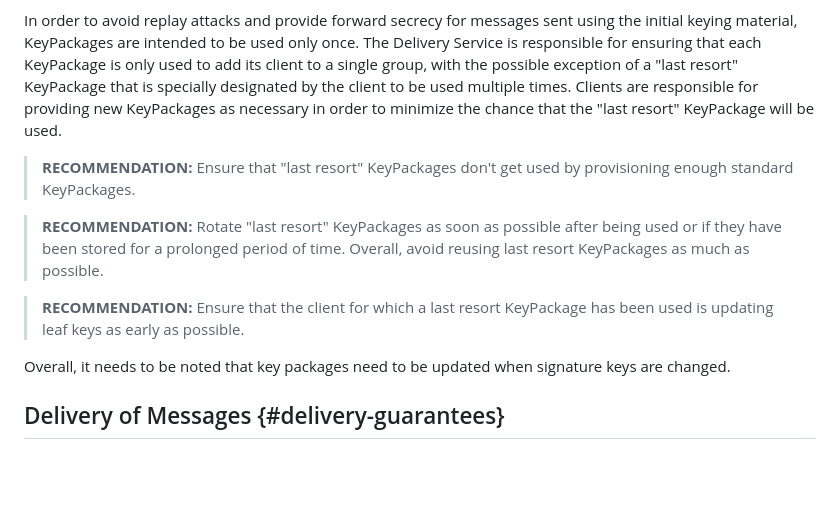
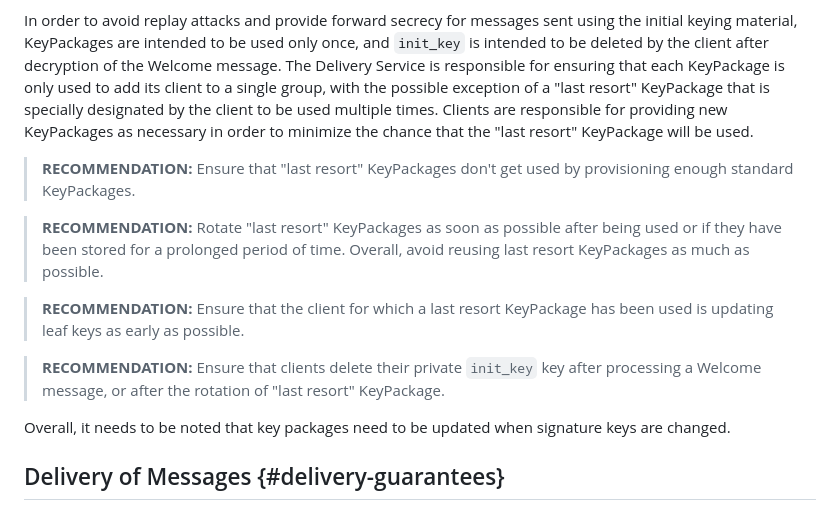
Before and after one commit to mlswg/mls-architecture, a Markdown page: draft-ietf-mls-architecture.md, the part around the change. Rendered like a GitHub page; blank space fills up the shorter version.

Commit message:
Add recommendation for deletion of `init_key`s

```diff
--- a/draft-ietf-mls-architecture.md
+++ b/draft-ietf-mls-architecture.md
@@ -669,12 +669,13 @@ multiple groups before needing to upload more fresh KeyPackages.
 
 In order to avoid replay attacks and provide forward secrecy for messages sent
 using the initial keying material, KeyPackages are intended to be used only
-once. The Delivery Service is responsible for ensuring that each KeyPackage is
-only used to add its client to a single group, with the possible exception of a
-"last resort" KeyPackage that is specially designated by the client to be used
-multiple times. Clients are responsible for providing new KeyPackages as
-necessary in order to minimize the chance that the "last resort" KeyPackage will
-be used.
+once, and `init_key` is intended to be deleted by the client after decryption
+of the Welcome message. The Delivery Service is responsible for ensuring that
+each KeyPackage is only used to add its client to a single group, with the
+possible exception of a "last resort" KeyPackage that is specially designated
+by the client to be used multiple times. Clients are responsible for providing
+new KeyPackages as necessary in order to minimize the chance that the "last
+resort" KeyPackage will be used.
 
 > **RECOMMENDATION:** Ensure that "last resort" KeyPackages don't get used by
 > provisioning enough standard KeyPackages.
@@ -685,6 +686,10 @@ be used.
 
 > **RECOMMENDATION:** Ensure that the client for which a last resort KeyPackage
 > has been used is updating leaf keys as early as possible.
+
+> **RECOMMENDATION:** Ensure that clients delete their private `init_key` key
+> after processing a Welcome message, or after the rotation of "last resort"
+> KeyPackage.
 
 Overall, it needs to be noted that key packages need to be updated when
 signature keys are changed.
```
